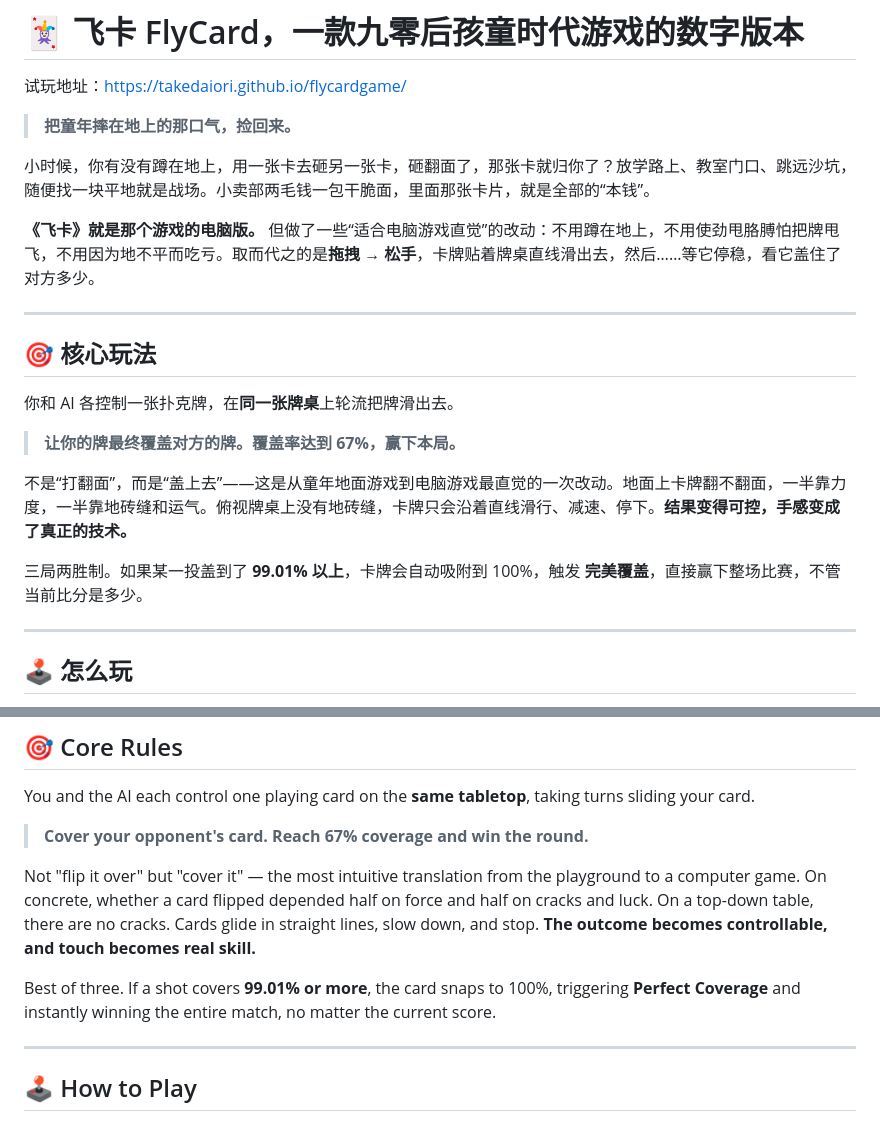
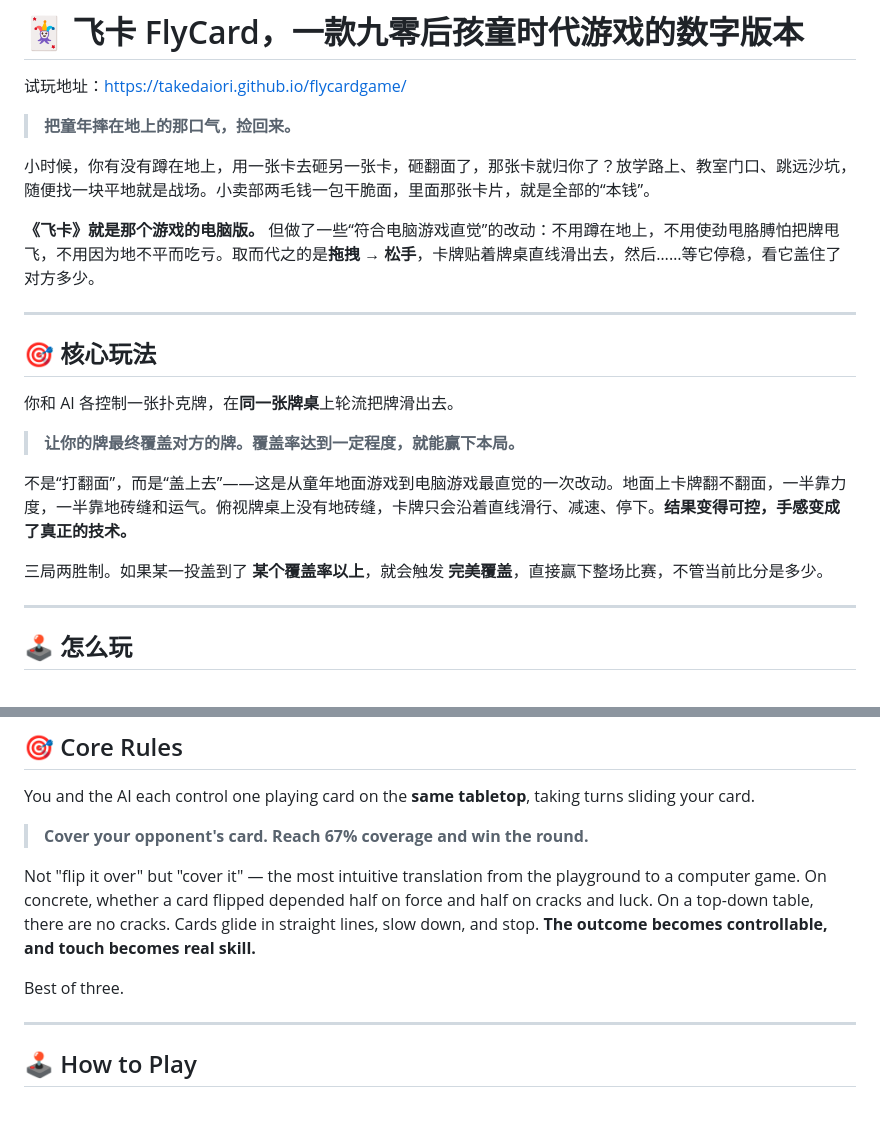
Before and after one commit to takedaiori/flycardgame, a Markdown page: README.md, 2 parts joined by grey strips. GitHub-like rendering.

```diff
--- a/README.md
+++ b/README.md
@@ -6,7 +6,7 @@
 
 小时候，你有没有蹲在地上，用一张卡去砸另一张卡，砸翻面了，那张卡就归你了？放学路上、教室门口、跳远沙坑，随便找一块平地就是战场。小卖部两毛钱一包干脆面，里面那张卡片，就是全部的“本钱”。
 
-**《飞卡》就是那个游戏的电脑版。** 但做了一些“适合电脑游戏直觉”的改动：不用蹲在地上，不用使劲甩胳膊怕把牌甩飞，不用因为地不平而吃亏。取而代之的是**拖拽 → 松手**，卡牌贴着牌桌直线滑出去，然后……等它停稳，看它盖住了对方多少。
+**《飞卡》就是那个游戏的电脑版。** 但做了一些“符合电脑游戏直觉”的改动：不用蹲在地上，不用使劲甩胳膊怕把牌甩飞，不用因为地不平而吃亏。取而代之的是**拖拽 → 松手**，卡牌贴着牌桌直线滑出去，然后……等它停稳，看它盖住了对方多少。
 
 ---
 
@@ -14,11 +14,11 @@
 
 你和 AI 各控制一张扑克牌，在**同一张牌桌**上轮流把牌滑出去。
 
-> **让你的牌最终覆盖对方的牌。覆盖率达到 67%，赢下本局。**
+> **让你的牌最终覆盖对方的牌。覆盖率达到一定程度，就能赢下本局。**
 
 不是“打翻面”，而是“盖上去”——这是从童年地面游戏到电脑游戏最直觉的一次改动。地面上卡牌翻不翻面，一半靠力度，一半靠地砖缝和运气。俯视牌桌上没有地砖缝，卡牌只会沿着直线滑行、减速、停下。**结果变得可控，手感变成了真正的技术。**
 
-三局两胜制。如果某一投盖到了 **99.01% 以上**，卡牌会自动吸附到 100%，触发 **完美覆盖**，直接赢下整场比赛，不管当前比分是多少。
+三局两胜制。如果某一投盖到了 **某个覆盖率以上**，就会触发 **完美覆盖**，直接赢下整场比赛，不管当前比分是多少。
 
 ---
 
@@ -103,7 +103,7 @@ You and the AI each control one playing card on the **same tabletop**, taking tu
 
 Not "flip it over" but "cover it" — the most intuitive translation from the playground to a computer game. On concrete, whether a card flipped depended half on force and half on cracks and luck. On a top-down table, there are no cracks. Cards glide in straight lines, slow down, and stop. **The outcome becomes controllable, and touch becomes real skill.**
 
-Best of three. If a shot covers **99.01% or more**, the card snaps to 100%, triggering **Perfect Coverage** and instantly winning the entire match, no matter the current score.
+Best of three.
 
 ---
 
```
